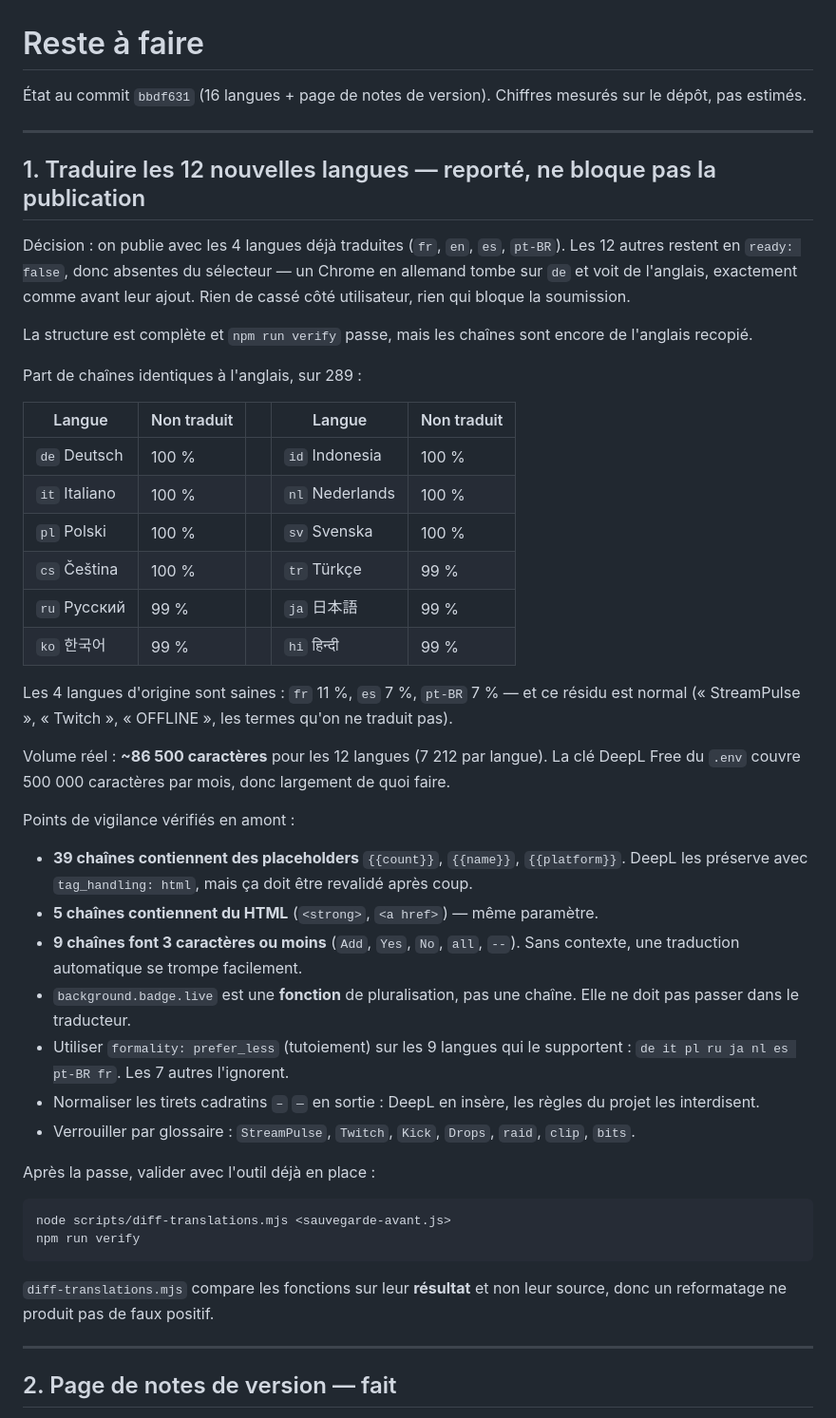
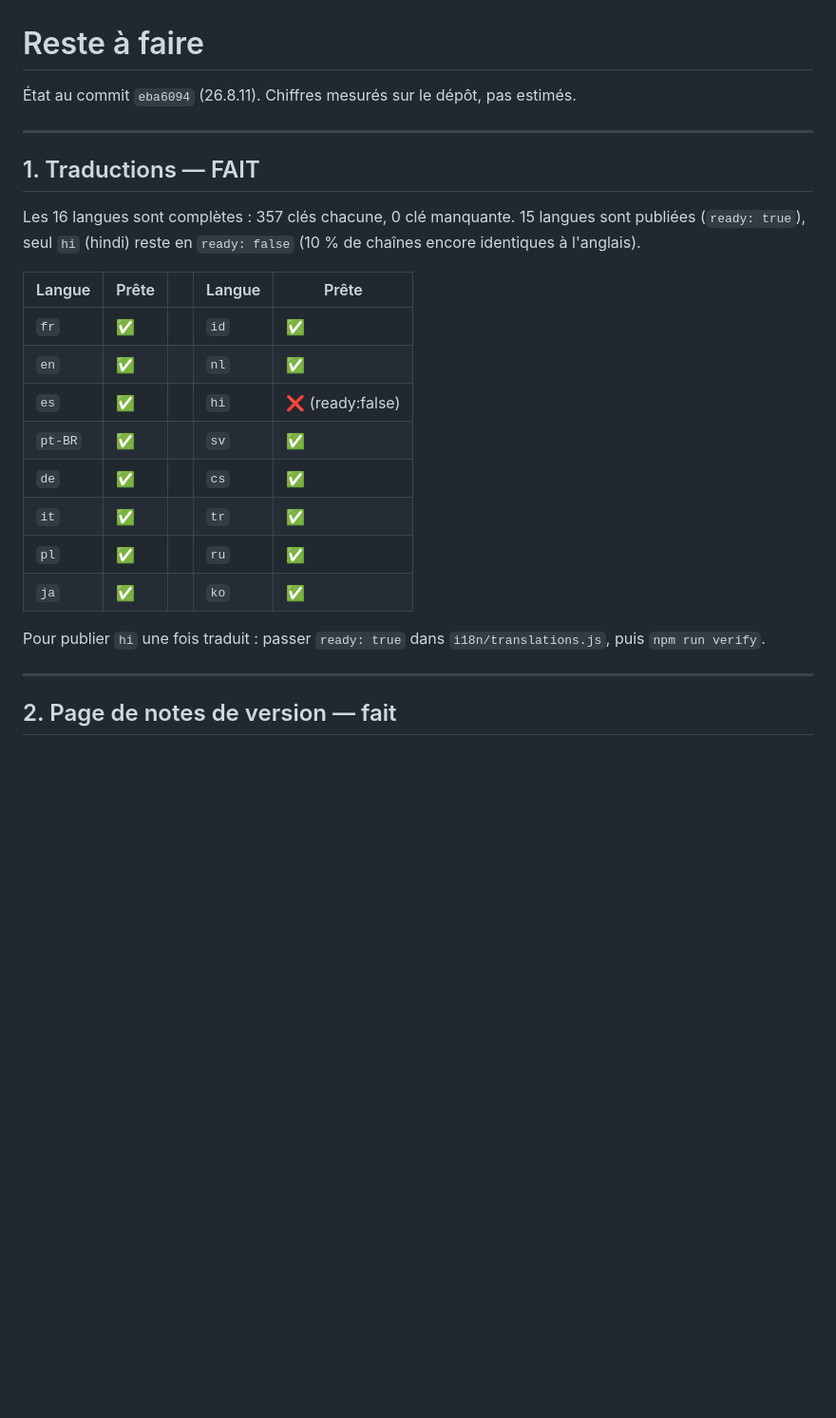
Before and after one commit to AlexisAMZ/streampulse-extension, a Markdown page: RESTE-A-FAIRE.md, the part around one of its changes. Shown at 95% size. Drawn GitHub-style; blank space fills up the shorter version.

````diff
--- a/RESTE-A-FAIRE.md
+++ b/RESTE-A-FAIRE.md
@@ -1,65 +1,28 @@
 # Reste à faire
 
-État au commit `bbdf631` (16 langues + page de notes de version).
-Chiffres mesurés sur le dépôt, pas estimés.
+État au commit `eba6094` (26.8.11). Chiffres mesurés sur le dépôt, pas estimés.
 
 ---
 
-## 1. Traduire les 12 nouvelles langues — reporté, ne bloque pas la publication
+## 1. Traductions — FAIT
 
-Décision : on publie avec les 4 langues déjà traduites (`fr`, `en`, `es`,
-`pt-BR`). Les 12 autres restent en `ready: false`, donc absentes du sélecteur —
-un Chrome en allemand tombe sur `de` et voit de l'anglais, exactement comme
-avant leur ajout. Rien de cassé côté utilisateur, rien qui bloque la soumission.
+Les 16 langues sont complètes : 357 clés chacune, 0 clé manquante.
+15 langues sont publiées (`ready: true`), seul `hi` (hindi) reste en
+`ready: false` (10 % de chaînes encore identiques à l'anglais).
 
-La structure est complète et `npm run verify` passe, mais les chaînes sont encore
-de l'anglais recopié.
+| Langue | Prête | | Langue | Prête |
+|---|---|---|---|---|
+| `fr` | ✅ | | `id` | ✅ |
+| `en` | ✅ | | `nl` | ✅ |
+| `es` | ✅ | | `hi` | ❌ (ready:false) |
+| `pt-BR` | ✅ | | `sv` | ✅ |
+| `de` | ✅ | | `cs` | ✅ |
+| `it` | ✅ | | `tr` | ✅ |
+| `pl` | ✅ | | `ru` | ✅ |
+| `ja` | ✅ | | `ko` | ✅ |
 
-Part de chaînes identiques à l'anglais, sur 289 :
-
-| Langue | Non traduit | | Langue | Non traduit |
-|---|---|---|---|---|
-| `de` Deutsch | 100 % | | `id` Indonesia | 100 % |
-| `it` Italiano | 100 % | | `nl` Nederlands | 100 % |
-| `pl` Polski | 100 % | | `sv` Svenska | 100 % |
-| `cs` Čeština | 100 % | | `tr` Türkçe | 99 % |
-| `ru` Русский | 99 % | | `ja` 日本語 | 99 % |
-| `ko` 한국어 | 99 % | | `hi` हिन्दी | 99 % |
-
-Les 4 langues d'origine sont saines : `fr` 11 %, `es` 7 %, `pt-BR` 7 % — et ce
-résidu est normal (« StreamPulse », « Twitch », « OFFLINE », les termes qu'on ne
-traduit pas).
-
-Volume réel : **~86 500 caractères** pour les 12 langues (7 212 par langue). La
-clé DeepL Free du `.env` couvre 500 000 caractères par mois, donc largement de
-quoi faire.
-
-Points de vigilance vérifiés en amont :
-
-- **39 chaînes contiennent des placeholders** `{{count}}`, `{{name}}`,
-  `{{platform}}`. DeepL les préserve avec `tag_handling: html`, mais ça doit être
-  revalidé après coup.
-- **5 chaînes contiennent du HTML** (`<strong>`, `<a href>`) — même paramètre.
-- **9 chaînes font 3 caractères ou moins** (`Add`, `Yes`, `No`, `all`, `--`).
-  Sans contexte, une traduction automatique se trompe facilement.
-- `background.badge.live` est une **fonction** de pluralisation, pas une chaîne.
-  Elle ne doit pas passer dans le traducteur.
-- Utiliser `formality: prefer_less` (tutoiement) sur les 9 langues qui le
-  supportent : `de it pl ru ja nl es pt-BR fr`. Les 7 autres l'ignorent.
-- Normaliser les tirets cadratins `–` `—` en sortie : DeepL en insère, les règles
-  du projet les interdisent.
-- Verrouiller par glossaire : `StreamPulse`, `Twitch`, `Kick`, `Drops`, `raid`,
-  `clip`, `bits`.
-
-Après la passe, valider avec l'outil déjà en place :
-
-```bash
-node scripts/diff-translations.mjs <sauvegarde-avant.js>
-npm run verify
-```
-
-`diff-translations.mjs` compare les fonctions sur leur **résultat** et non leur
-source, donc un reformatage ne produit pas de faux positif.
+Pour publier `hi` une fois traduit : passer `ready: true` dans
+`i18n/translations.js`, puis `npm run verify`.
 
 ---
 
````
Also changed, not shown: other parts of RESTE-A-FAIRE.md (+28 -86 lines).
